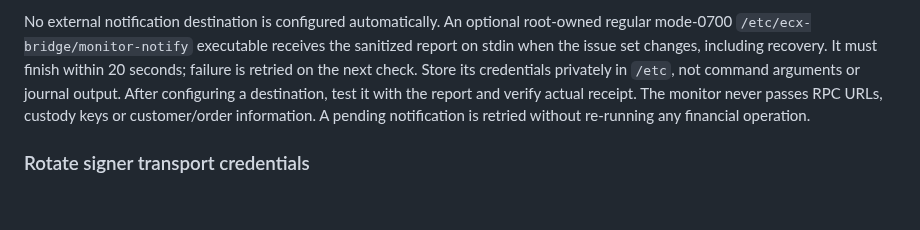
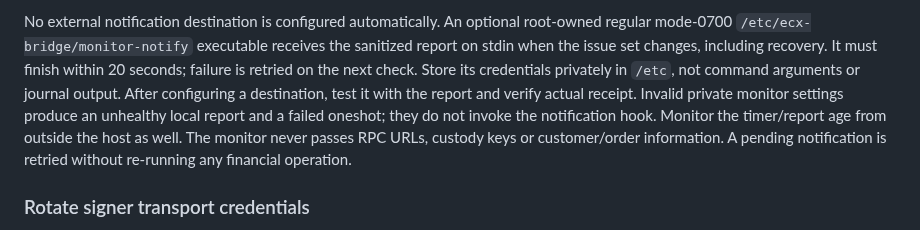
Before and after one commit to freewillydev/ecx-solana-bridge, a Markdown page: 2-Wrap-Unwrap-Server/docs/OPERATIONS.md, the part around the change. GitHub-like rendering; blank space fills up the shorter version.

Commit message:
Clarify monitoring configuration-failure notification boundary

```diff
--- a/2-Wrap-Unwrap-Server/docs/OPERATIONS.md
+++ b/2-Wrap-Unwrap-Server/docs/OPERATIONS.md
@@ -185,6 +185,9 @@ the sanitized report on stdin when the issue set changes, including recovery.
 It must finish within 20 seconds; failure is retried on the next check. Store its
 credentials privately in `/etc`, not command arguments or journal output. After
 configuring a destination, test it with the report and verify actual receipt.
+Invalid private monitor settings produce an unhealthy local report and a failed
+oneshot; they do not invoke the notification hook. Monitor the timer/report age
+from outside the host as well.
 The monitor never passes RPC URLs, custody keys or customer/order information.
 A pending notification is retried without re-running any financial operation.
 
```
